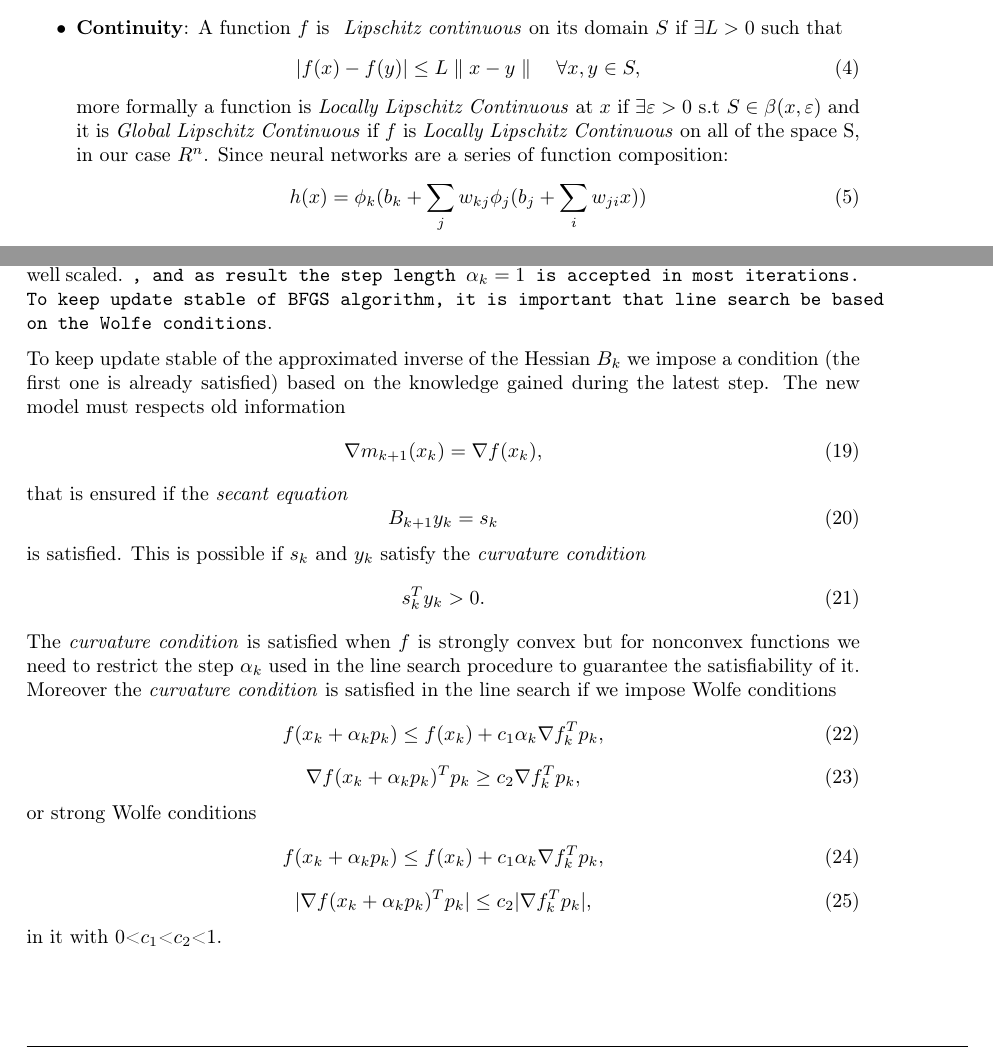
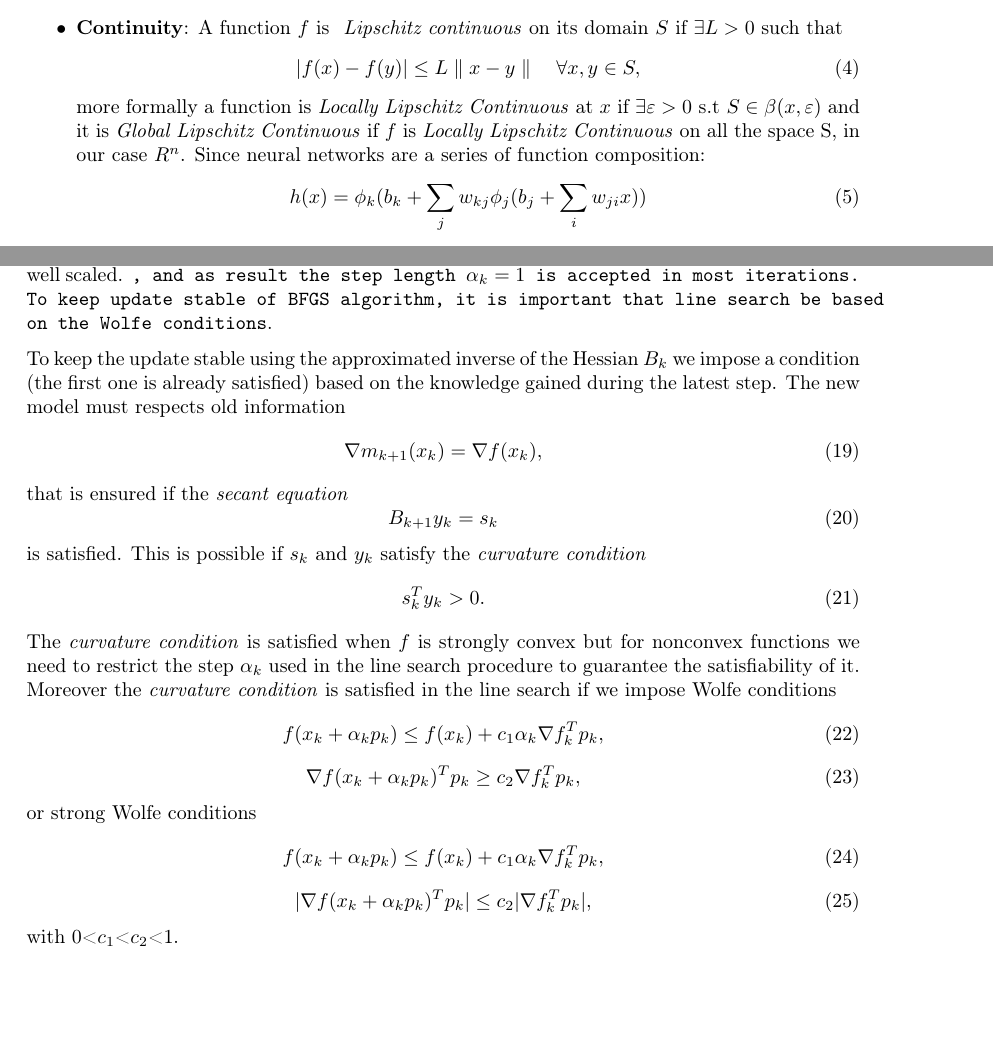
Before and after one commit to FraCorti/CMProject, a LaTeX paper (docs/report/relazione.tex, which reads docs/report/sez/introduction.tex, docs/report/sez/method.tex): two parts of pages 3 and 7 of 11, joined at a grey line, cut so that both start at the same text. Compiled offline with pdfLaTeX.

Commit message:
Small fix

```diff
--- a/docs/report/sez/introduction.tex
+++ b/docs/report/sez/introduction.tex
@@ -80,7 +80,7 @@ So we want to find any optimal solution: $x_{*} \in X  \textnormal{ such that }
 	|f(x)-f(y)| \leq L\parallel x-y\parallel \quad \forall x,y \in S,
 	\end{equation}
 	more formally a function is  \textit{Locally Lipschitz Continuous} at $x$ if $\exists \varepsilon >0 \textnormal{ s.t } S \in \beta(x,\varepsilon) $
-	and it is \textit{Global Lipschitz Continuous} if $f$ is \textit{Locally Lipschitz Continuous} on all of the space S, in our case $R^n$.
+	and it is \textit{Global Lipschitz Continuous} if $f$ is \textit{Locally Lipschitz Continuous} on all the space S, in our case $R^n$.
 	Since neural networks are a series of function composition:
 	\begin{equation}
 	h(x) = \phi_{k}(b_{k} + \sum_{j}w_{kj} \phi_{j}(b_{j} + \sum_{i}w_{ji}x))
--- a/docs/report/sez/method.tex
+++ b/docs/report/sez/method.tex
@@ -150,7 +150,7 @@ A method for choosing $B^0_{k}$ that has proved effective in practice is to set
 \end{equation}
 $\gamma_{k}$ is the scaling factor that attempts to estimate the size of the true Hessian matrix along the most recent search direction \cite{numerical}. This choice helps to ensure that the search direction $p_{k}$ is well scaled. \texttt{, and as result the step length $\alpha_{k}=1$ is accepted in most iterations. To keep update stable of BFGS algorithm, it is important that line search be based on the Wolfe conditions}.
 
-To keep update stable of the approximated inverse of the Hessian $B_{k}$ we impose a condition (the first one is already satisfied) based on the knowledge gained during the latest step. The new model must respects old information
+To keep the update stable using the approximated inverse of the Hessian $B_{k}$ we impose a condition (the first one is already satisfied) based on the knowledge gained during the latest step. The new model must respects old information
 \begin{equation}
 \nabla m_{k+1}(x_{k})=\nabla f(x_{k}),
 \end{equation}
@@ -177,7 +177,7 @@ f(x_k + \alpha_kp_k ) \leq f (x_k ) + c_1 \alpha_k \nabla f_k^T p_k,
 \begin{equation}
 |\nabla f(x_k + \alpha_{k} p_k )^T p_k| \leq c_2 |\nabla f_k^T p_k| ,
 \end{equation}
-in it with 0<$c_1$<$c_2$<1.
+with 0<$c_1$<$c_2$<1.
 
 \subsubsection{Algorithm}
 Limited-memory variants  of  the  quasi-Newton  approach use  Hessian  approximations  that  can  be stored compactly by using just few vectors of length \textit{n}. These methods are fairly robust, inexpensive, and easy to implement, but they do not converge rapidly.
```
